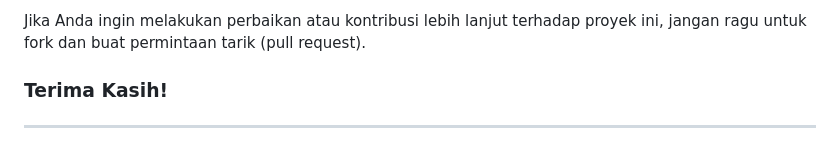
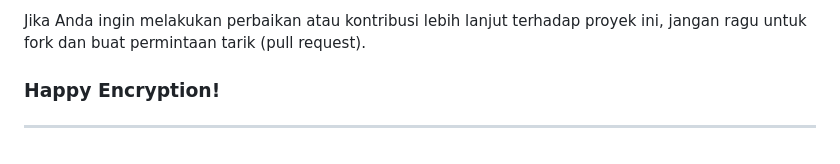
Before and after one commit to kyuurazz/Classical-Cryptography, a Markdown page: Encryption-Playfair-Cipher/Encryption-Playfair-Cipher-master/README.md, the part around the change. Rendered like a GitHub page.

```diff
--- a/Encryption-Playfair-Cipher/Encryption-Playfair-Cipher-master/README.md
+++ b/Encryption-Playfair-Cipher/Encryption-Playfair-Cipher-master/README.md
@@ -87,6 +87,6 @@ Proyek ini bersifat open-source dan tersedia di bawah [Lisensi MIT](LICENSE).
 
 Jika Anda ingin melakukan perbaikan atau kontribusi lebih lanjut terhadap proyek ini, jangan ragu untuk fork dan buat permintaan tarik (pull request).
 
-### Terima Kasih!
+### Happy Encryption!
 
 ---
```
